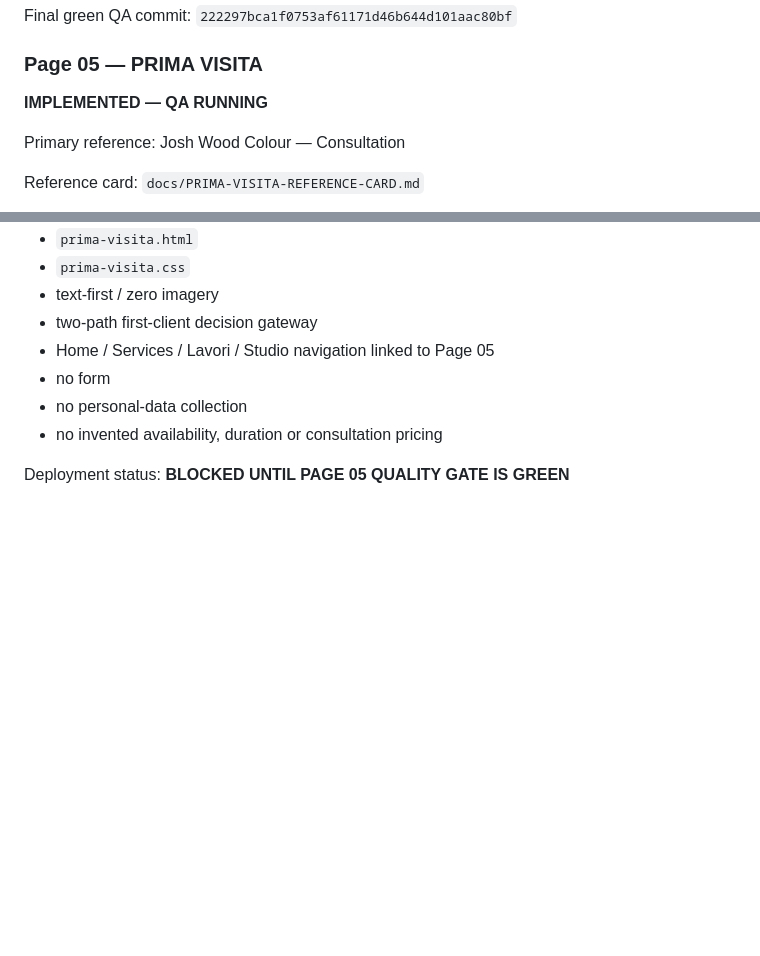
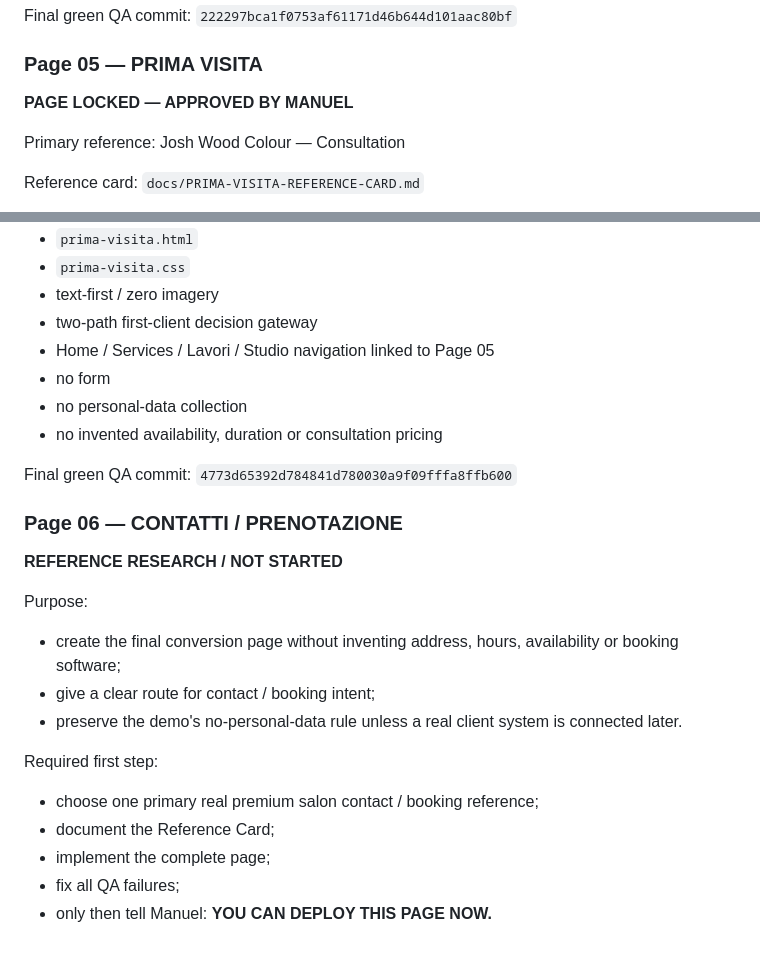
Before and after one commit to manueldipa4561-png/sezione-hair-studio-demo-v3, a Markdown page: README.md, 2 parts joined by grey strips. Drawn GitHub-style; blank space fills up the shorter version.

Commit message:
docs: advance project to Contact Page 06

```diff
--- a/README.md
+++ b/README.md
@@ -98,7 +98,7 @@ Final green QA commit:
 
 
 ### Page 05 — PRIMA VISITA
-**IMPLEMENTED — QA RUNNING**
+**PAGE LOCKED — APPROVED BY MANUEL**
 
 Primary reference: Josh Wood Colour — Consultation
 
@@ -115,5 +115,21 @@ Implementation:
 - no personal-data collection
 - no invented availability, duration or consultation pricing
 
-Deployment status:
-**BLOCKED UNTIL PAGE 05 QUALITY GATE IS GREEN**
+Final green QA commit:
+`4773d65392d784841d780030a9f09fffa8ffb600`
+
+
+### Page 06 — CONTATTI / PRENOTAZIONE
+**REFERENCE RESEARCH / NOT STARTED**
+
+Purpose:
+- create the final conversion page without inventing address, hours, availability or booking software;
+- give a clear route for contact / booking intent;
+- preserve the demo's no-personal-data rule unless a real client system is connected later.
+
+Required first step:
+- choose one primary real premium salon contact / booking reference;
+- document the Reference Card;
+- implement the complete page;
+- fix all QA failures;
+- only then tell Manuel: **YOU CAN DEPLOY THIS PAGE NOW.**
```
